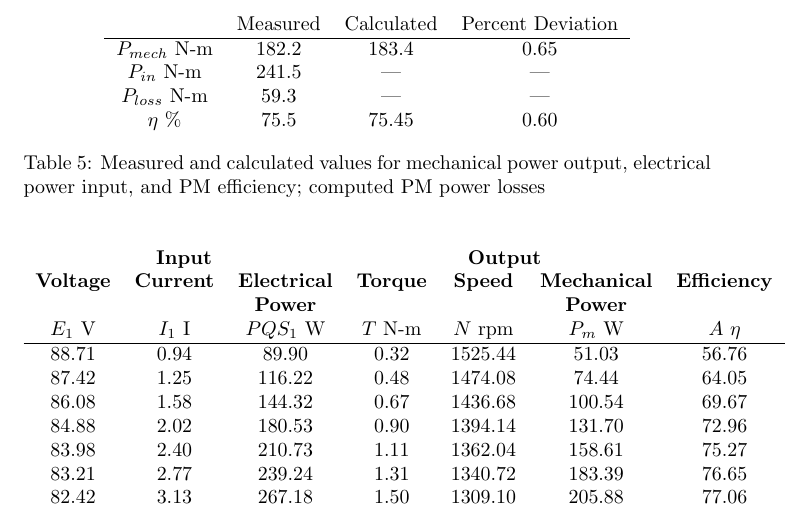
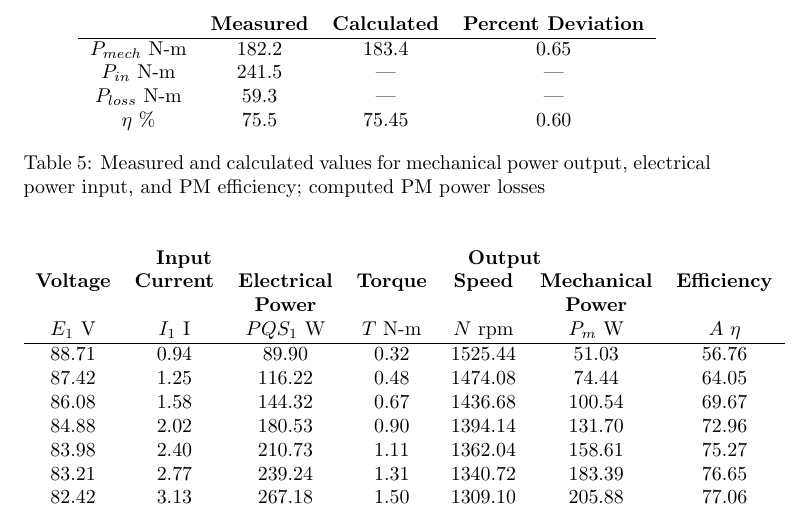
Before and after one commit to charlespittman/massive-ironman, a LaTeX document (school/elec_302/lab_05/tex/report.tex): part of page 7 of 9, cut so that both start at the same text. Compiled offline with pdfLaTeX.

Commit message:
Forgot to set table header bold in the results.

```diff
--- a/school/elec_302/lab_05/tex/report.tex
+++ b/school/elec_302/lab_05/tex/report.tex
@@ -239,7 +239,7 @@ timing belt removed.
 \begin{table}[H]
   \centering
   \begin{tabular}{*{4}{c}}
-    & Measured & Calculated & Percent Deviation \\
+    & \textbf{Measured} & \textbf{Calculated} & \textbf{Percent Deviation} \\
     \hline
     $P_{mech}$ N-m & 182.2 & 183.4  & 0.65  \\
     $P_{in}$ N-m & 241.5 & --- & --- \\
```
Also changed, not shown: school/elec_302/lab_05/tex/report.pdf.
